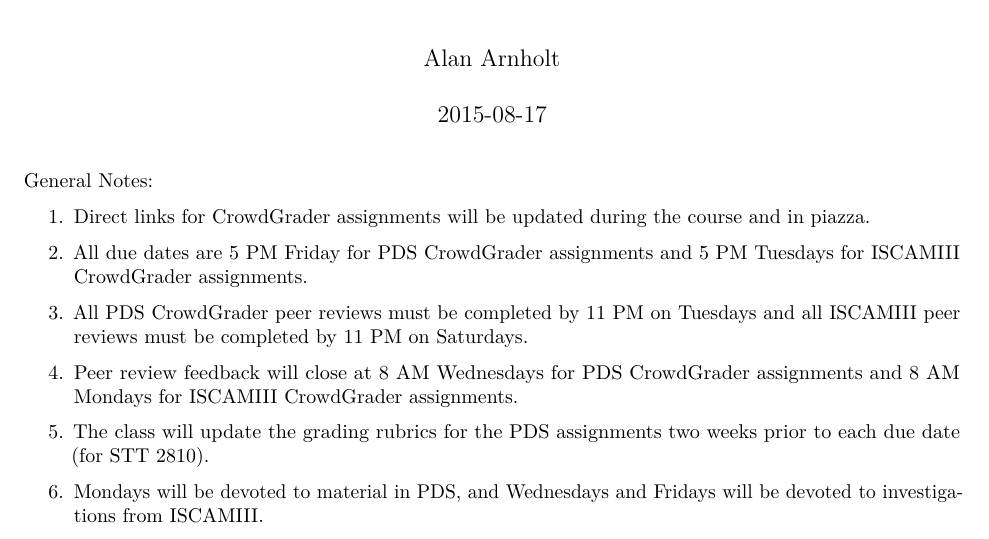
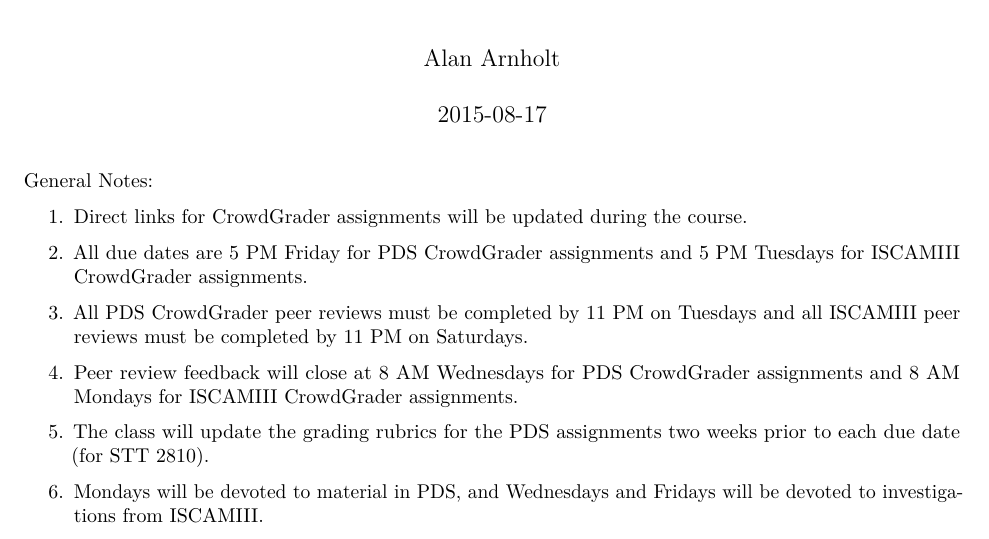
Before and after one commit to winfreejk/STT5811ClassRepo, an R Markdown document (CoursePacing/GenericPacing.Rmd): part of page 1 of 12, cut so that both start at the same text. Rendered offline with R 4.5, knitr and Pandoc, then LaTeX, with nearby package versions; both versions are drawn in the output format of the newer one.

Commit message:
remove piazza updates

```diff
--- a/CoursePacing/GenericPacing.Rmd
+++ b/CoursePacing/GenericPacing.Rmd
@@ -1,13 +1,13 @@
 ---
 title: "Tentative Course Schedule STT 5811"
 author: "Alan Arnholt"
-date: "`r Sys.Date()`"
-output: html_document
+date: '`r Sys.Date()`'
+output: pdf_document
 ---
 
 General Notes:
 
-1.  Direct links for [CrowdGrader](http://www.crowdgrader.org/) assignments will be updated during the course and in piazza.
+1.  Direct links for [CrowdGrader](http://www.crowdgrader.org/) assignments will be updated during the course.
 
 2.  All due dates are 5 PM Friday for PDS CrowdGrader assignments and 5 PM Tuesdays for ISCAMIII CrowdGrader assignments.
 
```
Also changed, not shown: CoursePacing/GenericPacing.html, CoursePacing/GenericPacing.pdf (added).
